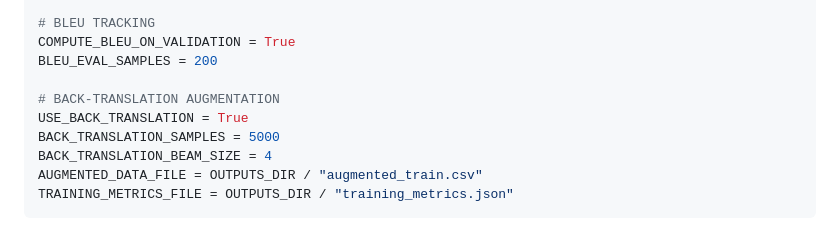
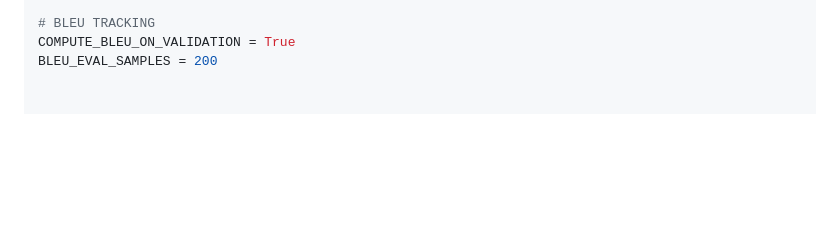
Before and after one commit to ndagirenairah/ENGLISH-LUGANDA-TRANSLATOR, a Markdown page: ENHANCEMENTS_GUIDE.md, the part around the change. Drawn GitHub-style; blank space fills up the shorter version.

````diff
--- a/ENHANCEMENTS_GUIDE.md
+++ b/ENHANCEMENTS_GUIDE.md
@@ -284,11 +284,3 @@ LR_SCHEDULER = "cosine"
 # BLEU TRACKING
 COMPUTE_BLEU_ON_VALIDATION = True
 BLEU_EVAL_SAMPLES = 200
-
-# BACK-TRANSLATION AUGMENTATION
-USE_BACK_TRANSLATION = True
-BACK_TRANSLATION_SAMPLES = 5000
-BACK_TRANSLATION_BEAM_SIZE = 4
-AUGMENTED_DATA_FILE = OUTPUTS_DIR / "augmented_train.csv"
-TRAINING_METRICS_FILE = OUTPUTS_DIR / "training_metrics.json"
-```
````
